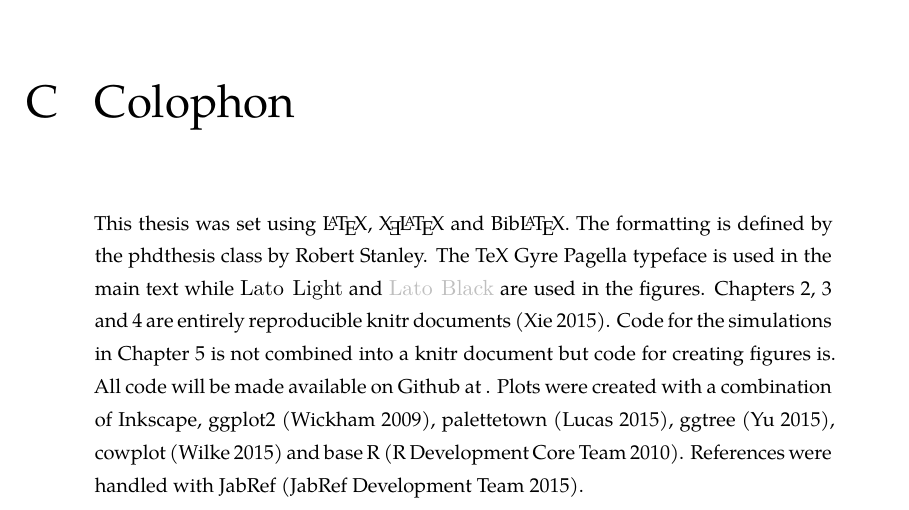
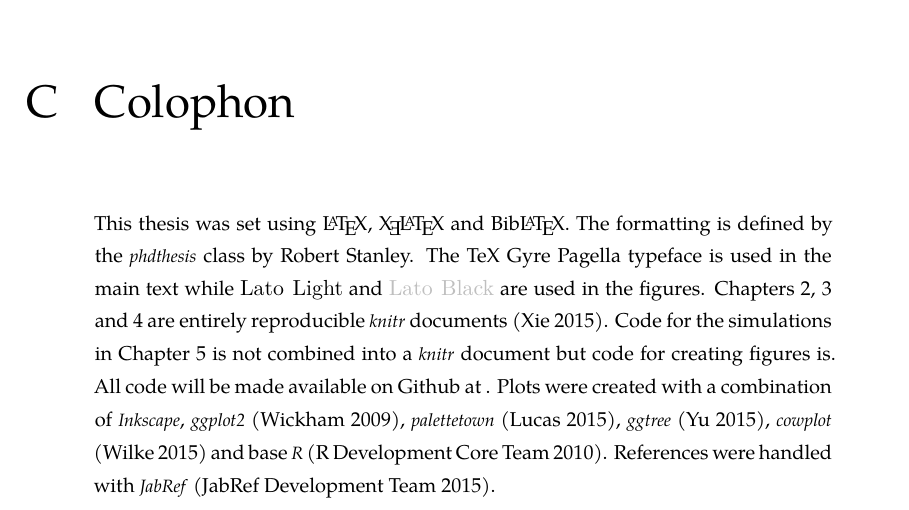
Before and after one commit to timcdlucas/PhDThesis, a LaTeX thesis (tim-lucas-thesis.tex, which reads Appendices.tex): part of page 134 of 157, cut so that both start at the same text. Compiled offline with XeLaTeX; a missing font is replaced by an installed copy or a similar font.

Commit message:
Switch software names to emph.

```diff
--- a/Appendices.tex
+++ b/Appendices.tex
@@ -25,12 +25,12 @@
 
 
 This thesis was set using \LaTeX, \XeLaTeX\vspace{1mm} and Bib\LaTeX. \vspace{-0.12cm}
-The formatting is defined by the \href{https://github.com/robjstan/latex-phdthesis}{phdthesis} class by Robert Stanley.
+The formatting is defined by the \href{https://github.com/robjstan/latex-phdthesis}{\emph{phdthesis}} class by Robert Stanley.
 The TeX Gyre Pagella typeface is used in the main text while {\usefont{T1}{fla}{l}{n} Lato Light} and {\usefont{T1}{fla}{eb}{n} \color[rgb]{0.75,0.75,0.75} Lato Black} are used in the figures.
-Chapters \ref{ch:empirical}, \ref{ch:sims1} and \ref{ch:sims2} are entirely reproducible \href{http://yihui.name/knitr/}{knitr} documents \cite{knitr}.
-Code for the simulations in Chapter \ref{ch:grem} is not combined into a knitr document but code for creating figures is.
+Chapters \ref{ch:empirical}, \ref{ch:sims1} and \ref{ch:sims2} are entirely reproducible \href{http://yihui.name/knitr/}{\emph{knitr}} documents \cite{knitr}.
+Code for the simulations in Chapter \ref{ch:grem} is not combined into a \emph{knitr} document but code for creating figures is.
 All code will be made available on Github at \href{https://github.com/timcdlucas/PhDThesis}. %TODO add dois for thesis and MetapopEpi
-Plots were created with a combination of \href{www.inkscape.org}{Inkscape}, ggplot2 \cite{ggplot2}, palettetown \cite{palettetown}, ggtree \cite{ggtree}, cowplot \cite{cowplot} and base R \cite{R}.
-References were handled with JabRef \cite{JabRef_software}.
+Plots were created with a combination of \href{www.inkscape.org}{\emph{Inkscape}}, \emph{ggplot2} \cite{ggplot2}, \emph{palettetown} \cite{palettetown}, \emph{ggtree} \cite{ggtree}, \emph{cowplot} \cite{cowplot} and base \emph{R} \cite{R}.
+References were handled with \emph{JabRef} \cite{JabRef_software}.
  % description of document, e.g. type faces, TeX used, TeXmaker, packages and things used for figures. Like a computational details section.
 % e.g. http://tex.stackexchange.com/questions/63468/what-is-best-way-to-mention-that-a-document-has-been-typeset-with-tex#63503
```
Also changed, not shown: 3 other files.
